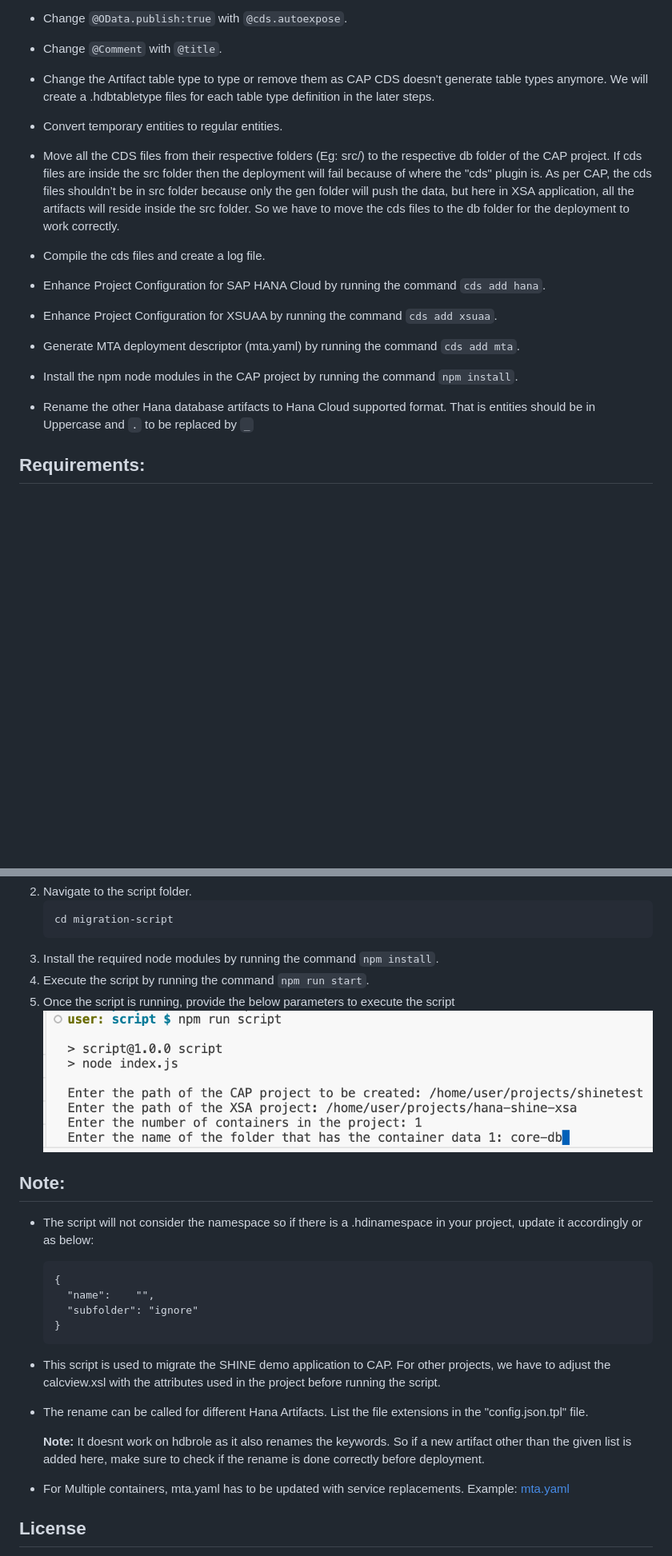
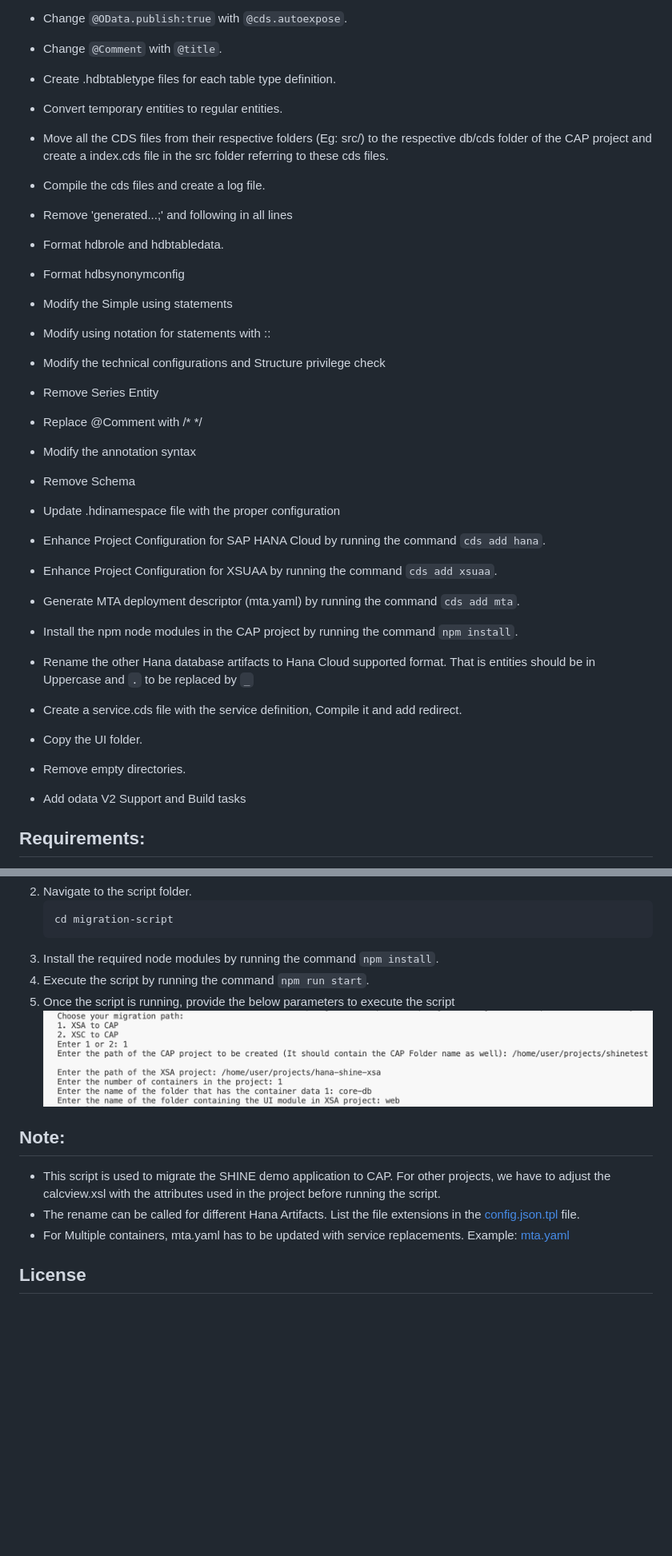
Before and after one commit to SAP-samples/xsa-cap-migration, a Markdown page: migration-script/README.md, 2 parts joined by grey strips. Shown at 80% size. Drawn GitHub-style; pictures changed too: migration-script/images/parameters.png; blank space fills up the shorter version.

````diff
--- a/migration-script/README.md
+++ b/migration-script/README.md
@@ -18,15 +18,31 @@ The Automated script is used to migrate applications from HANA CDS to CAP CDS. I
     |BinaryFloat|Double|
 - Change `@OData.publish:true` with `@cds.autoexpose`.
 - Change `@Comment` with `@title`.
-- Change the Artifact table type to type or remove them as CAP CDS doesn't generate table types anymore. We will create a .hdbtabletype files for each table type definition in the later steps.
+- Create .hdbtabletype files for each table type definition.
 - Convert temporary entities to regular entities.
-- Move all the CDS files from their respective folders (Eg: src/) to the respective db folder of the CAP project. If cds files are inside the src folder then the deployment will fail because of where the "cds" plugin is. As per CAP, the cds files shouldn’t be in src folder because only the gen folder will push the data, but here in XSA application, all the artifacts will reside inside the src folder. So we have to move the cds files to the db folder for the deployment to work correctly.
+- Move all the CDS files from their respective folders (Eg: src/) to the respective db/cds folder of the CAP project and create a index.cds file in the src folder referring to these cds files.
 - Compile the cds files and create a log file.
+- Remove 'generated...;' and following in all lines
+- Format hdbrole and hdbtabledata.
+- Format hdbsynonymconfig
+- Modify the Simple using statements
+- Modify using notation for statements with ::
+- Modify the technical configurations and Structure privilege check
+- Remove Series Entity
+- Replace @Comment with /* */
+- Modify the annotation syntax
+- Remove Schema
+- Update .hdinamespace file with the proper configuration
 - Enhance Project Configuration for SAP HANA Cloud by running the command `cds add hana`.
 - Enhance Project Configuration for XSUAA by running the command `cds add xsuaa`.
 - Generate MTA deployment descriptor (mta.yaml) by running the command `cds add mta`.
 - Install the npm node modules in the CAP project by running the command `npm install`.
 - Rename the other Hana database artifacts to Hana Cloud supported format. That is entities should be in Uppercase and `.` to be replaced by `_`
+- Create a service.cds file with the service definition, Compile it and add redirect.
+- Copy the UI folder.
+- Remove empty directories.
+- Add odata V2 Support and Build tasks
+
 
 ## Requirements:
 1. We can use SAP BAS or VScode for script execution.
@@ -47,17 +63,8 @@ The Automated script is used to migrate applications from HANA CDS to CAP CDS. I
 ![parameters](./images/parameters.png)
 
 ## Note:
-- The script will not consider the namespace so if there is a .hdinamespace in your project, update it accordingly or as below:
-  ```
-  {
-    "name":    "",
-    "subfolder": "ignore"
-  }
-  ```
 - This script is used to migrate the SHINE demo application to CAP. For other projects, we have to adjust the calcview.xsl with the attributes used in the project before running the script.
-- The rename can be called for different Hana Artifacts. List the file extensions in the "config.json.tpl" file.
-
-  **Note:** It doesnt work on hdbrole as it also renames the keywords. So if a new artifact other than the given list is added here, make sure to check if the rename is done correctly before deployment.
+- The rename can be called for different Hana Artifacts. List the file extensions in the [config.json.tpl](config.json.tpl) file.
 - For Multiple containers, mta.yaml has to be updated with service replacements. Example: [mta.yaml](https://github.com/SAP-samples/xsa-cap-migration/blob/main/hana-shine-cap/mta.yaml#L48-L56)
 
 ## License
````
Also changed, not shown: other parts of migration-script/README.md (+1 -1 lines), README.md (+1 -1 lines), migration-script/images/parameters_old.png (added), 1 other file.
